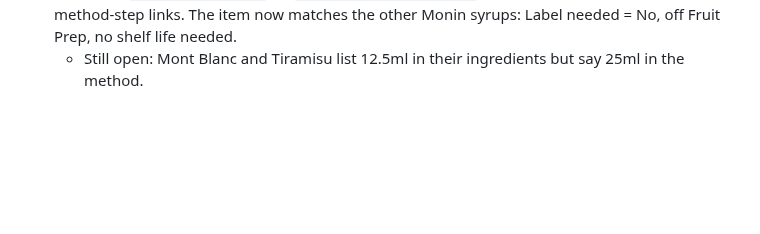
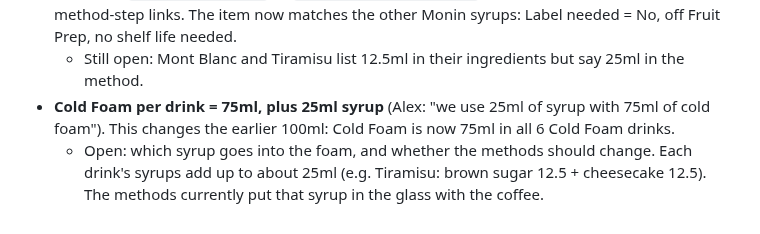
Before and after one commit to acesanyabeats-web/UbeExpress, a Markdown page: data_integrity_report.md, the part around the change. GitHub-like rendering; blank space fills up the shorter version.

Commit message:
Data report: cold foam 75ml + 25ml syrup
Co-Authored-By: Claude Opus 5.5 <noreply@anthropic.com>
Claude-Session: https://claude.ai/code/session_01VfGwuK2sr6gH4717t7mGsG

```diff
--- a/data_integrity_report.md
+++ b/data_integrity_report.md
@@ -924,3 +924,5 @@ Alex: ticked off what he had left, but couldn't set the label to the real date.
 - **Dried Dragonfruit** (the garnish, 4 drinks) prints on the **Guest Sweets** label, marked correct.
 - **Brown sugar syrup is Monin after all** (Alex: "make it Monin brown sugar syrup, since it is the spec"). This reverses the earlier "not Monin" change. In the 3 Cold Foams (Banoffee, Mont Blanc, Tiramisu), `Brown Sugar Syrup` → `Monin Brown Sugar Syrup`, in both the ingredients and the method-step links. The item now matches the other Monin syrups: Label needed = No, off Fruit Prep, no shelf life needed.
   - Still open: Mont Blanc and Tiramisu list 12.5ml in their ingredients but say 25ml in the method.
+- **Cold Foam per drink = 75ml, plus 25ml syrup** (Alex: "we use 25ml of syrup with 75ml of cold foam"). This changes the earlier 100ml: Cold Foam is now 75ml in all 6 Cold Foam drinks.
+  - Open: which syrup goes into the foam, and whether the methods should change. Each drink's syrups add up to about 25ml (e.g. Tiramisu: brown sugar 12.5 + cheesecake 12.5). The methods currently put that syrup in the glass with the coffee.
```
